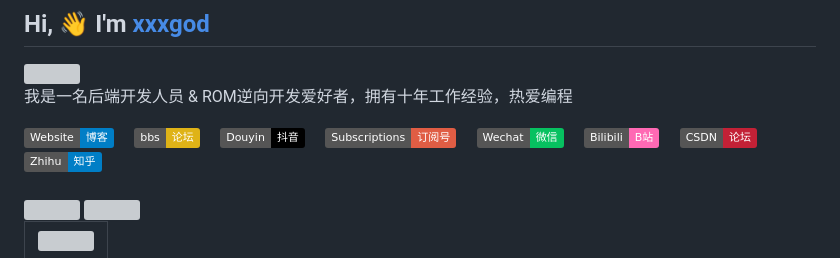
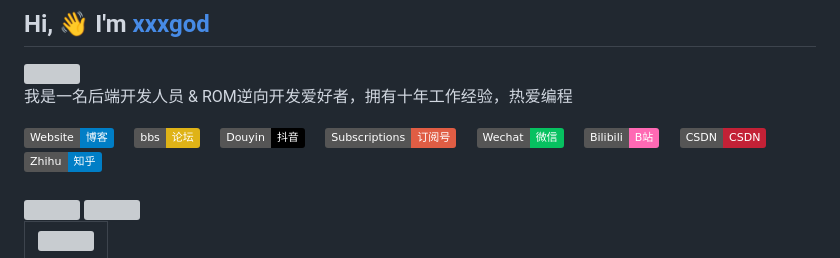
Before and after one commit to xxxgod/xxxgod, a Markdown page: README.md, the part around the change. GitHub-like rendering; badges without logos; grey boxes are pictures that could not be loaded.

```diff
--- a/README.md
+++ b/README.md
@@ -11,7 +11,7 @@
     <a href="http://bbs.zecoki.com/source/plugin/uauc_onserv/static/onserv_logo.png"><img src="https://img.shields.io/badge/Subscriptions-订阅号-red" /></a>&emsp;
     <a href=""><img src="https://img.shields.io/badge/Wechat-微信-07c160" /></a>&emsp;
     <a href=""><img src="https://img.shields.io/badge/Bilibili-B站-ff69b4" /></a>&emsp;
-    <a href=""><img src="https://img.shields.io/badge/CSDN-论坛-c32136" /></a>&emsp;
+    <a href=""><img src="https://img.shields.io/badge/CSDN-CSDN-c32136" /></a>&emsp;
     <a href=""><img src="https://img.shields.io/badge/Zhihu-知乎-blue" /></a>&emsp;
 </div>
 <br>
```
